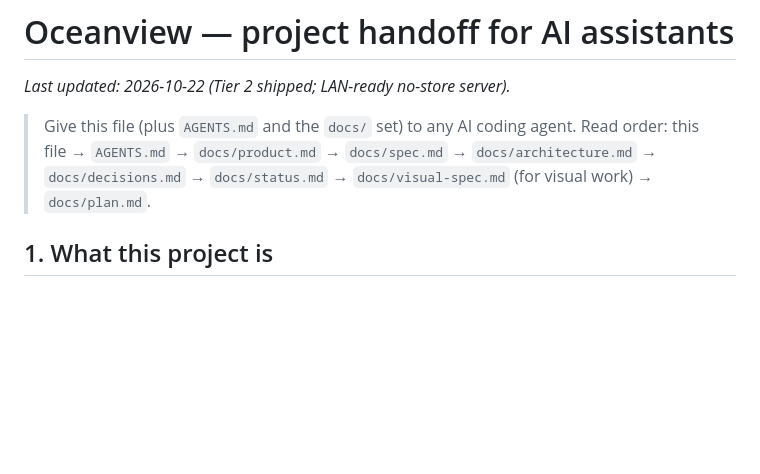
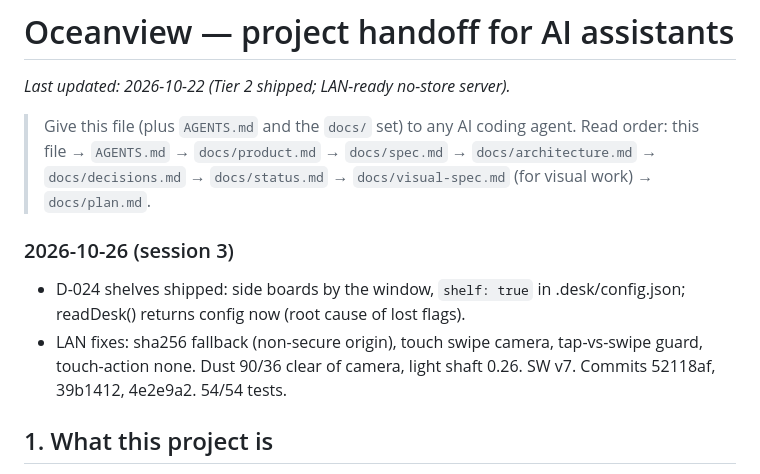
Before and after one commit to romanemp-dev/oceanview, a Markdown page: HANDOFF.md, the part around the change. Rendered like a GitHub page; blank space fills up the shorter version.

Commit message:
docs: status + handoff for shelves/dust/shaft and LAN fixes

```diff
--- a/HANDOFF.md
+++ b/HANDOFF.md
@@ -6,6 +6,13 @@ _Last updated: 2026-10-22 (Tier 2 shipped; LAN-ready no-store server)._
 > Read order: this file → `AGENTS.md` → `docs/product.md` → `docs/spec.md` →
 > `docs/architecture.md` → `docs/decisions.md` → `docs/status.md` →
 > `docs/visual-spec.md` (for visual work) → `docs/plan.md`.
+
+### 2026-10-26 (session 3)
+- D-024 shelves shipped: side boards by the window, `shelf: true` in
+  .desk/config.json; readDesk() returns config now (root cause of lost flags).
+- LAN fixes: sha256 fallback (non-secure origin), touch swipe camera,
+  tap-vs-swipe guard, touch-action none. Dust 90/36 clear of camera, light
+  shaft 0.26. SW v7. Commits 52118af, 39b1412, 4e2e9a2. 54/54 tests.
 
 ## 1. What this project is
 
```
